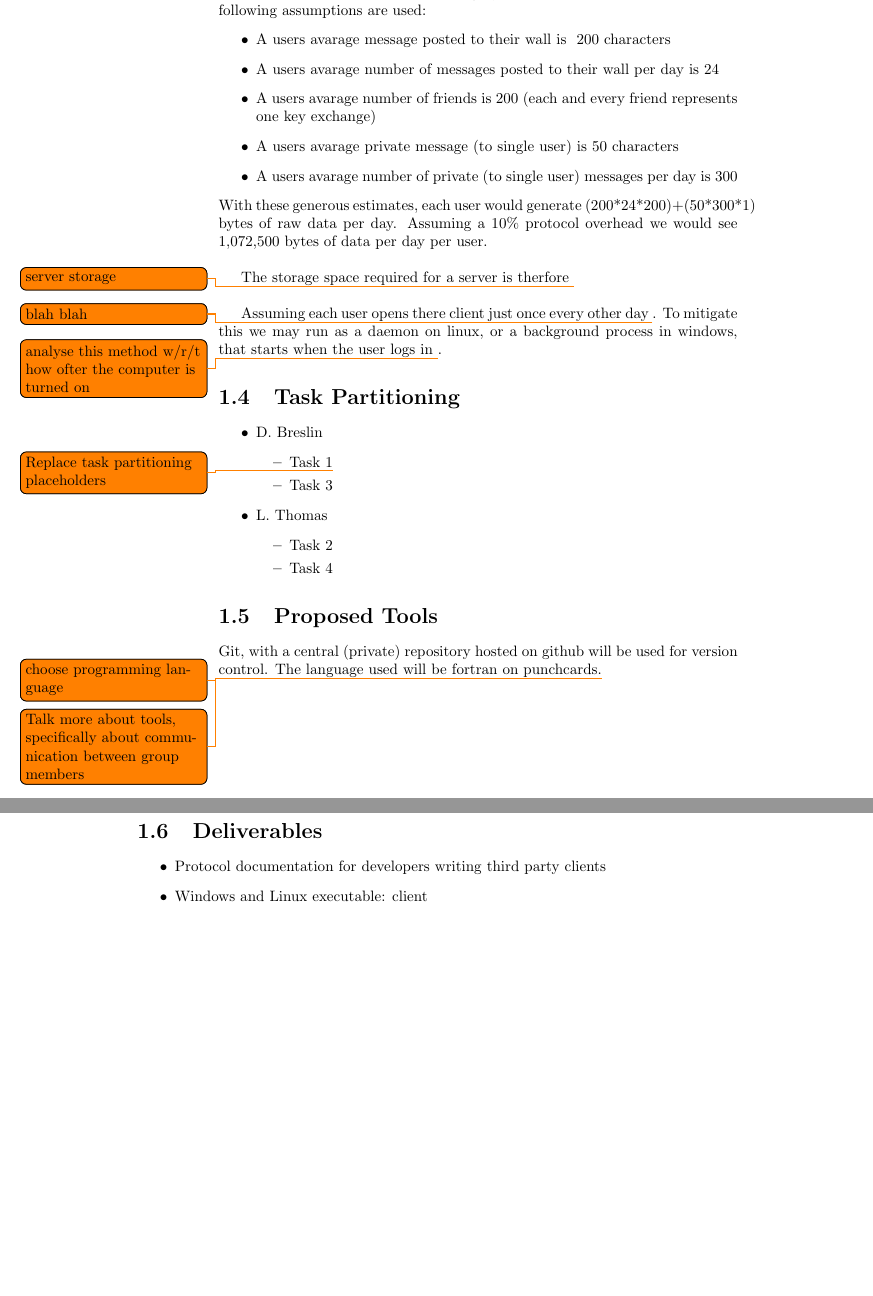
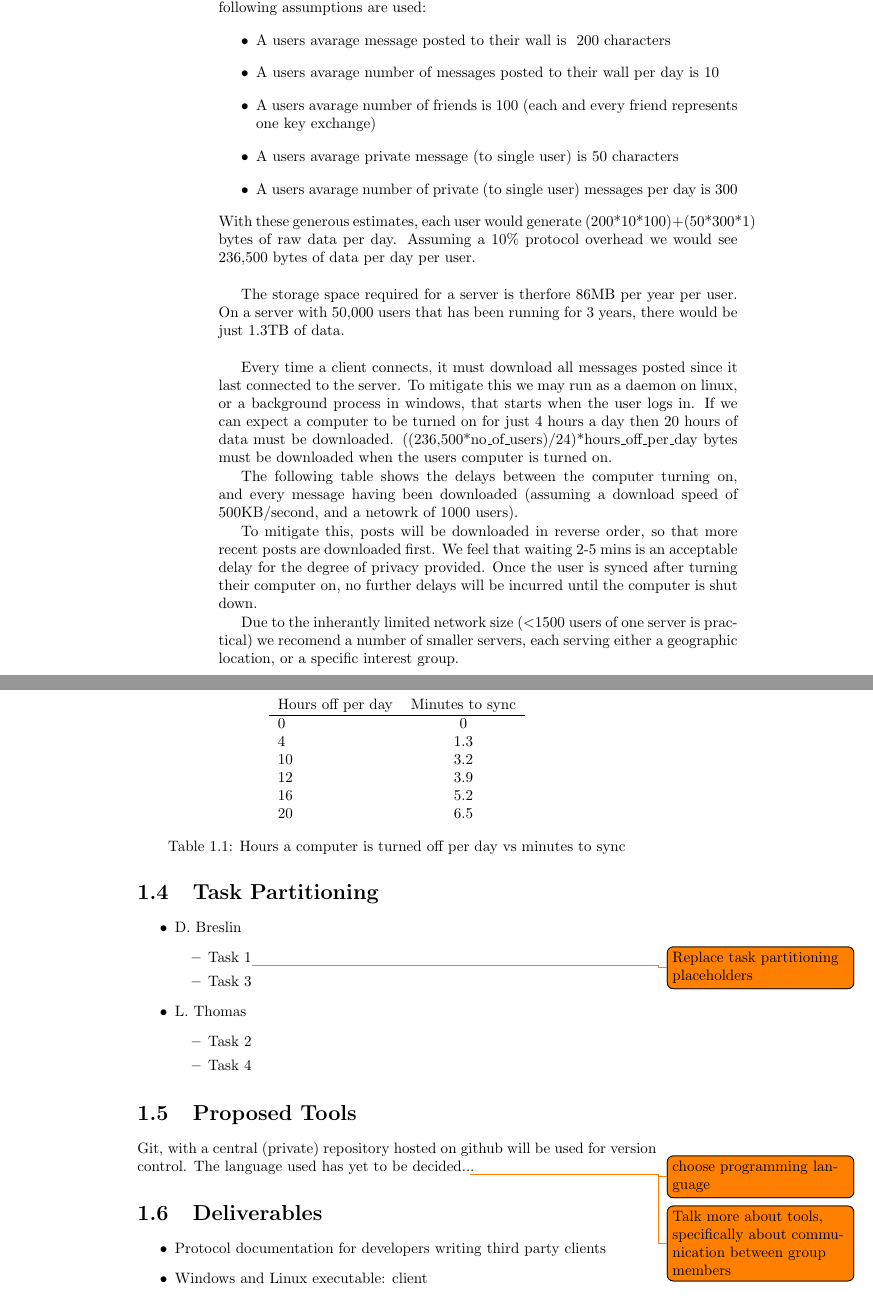
Before and after one commit to thomal/COMP208, a LaTeX thesis (writeup/project.tex, which reads writeup/text/proposal.tex): two parts of pages 6 and 7 of 11, joined at a grey line, cut so that both start at the same text, the shorter picture padded with empty space. Compiled offline with pdfLaTeX.

Commit message:
size estimations

```diff
--- a/writeup/text/proposal.tex
+++ b/writeup/text/proposal.tex
@@ -135,22 +135,53 @@ amount of data which would need downloading by each client when it is started.
 The following assumptions are used:
 \begin{itemize}
 \item A users avarage message posted to their wall is ~200 characters
-\item A users avarage number of messages posted to their wall per day is 24
-\item A users avarage number of friends is 200 (each and every friend represents
+\item A users avarage number of messages posted to their wall per day is 10
+\item A users avarage number of friends is 100 (each and every friend represents
 one key exchange)
 \item A users avarage private message (to single user) is 50 characters
 \item A users avarage number of private (to single user) messages per day is 300
 \end{itemize}
-With these generous estimates, each user would generate (200*24*200)+(50*300*1)
+With these generous estimates, each user would generate (200*10*100)+(50*300*1)
 bytes of raw data per day. Assuming a 10\% protocol overhead we would see
-1,072,500 bytes of data per day per user.\\
+236,500 bytes of data per day per user.\\
 
-The storage space required for a server is therfore \todo{server storage}\\
+The storage space required for a server is therfore 86MB per year per user. On a
+server with 50,000 users that has been running for 3 years, there would be just
+1.3TB of data.\\
 
-Assuming each user opens there client just once every other day \todo{blah blah}
-. To mitigate this we may run as a daemon on linux, or a background process in
-windows, that starts when the user logs in \todo{analyse this method w/r/t how
-ofter the computer is turned on}.
+Every time a client connects, it must download all messages posted since it last
+connected to the server. To mitigate this we may run as a daemon on linux, or a
+background process in windows, that starts when the user logs in. If we can
+expect a computer to be turned on for just 4 hours a day then 20 hours of data
+must be downloaded. ((236,500*no\_of\_users)/24)*hours\_off\_per\_day bytes must be
+downloaded when the users computer is turned on.
+
+The following table shows the delays between the computer turning on, and every
+message having been downloaded (assuming a download speed of 500KB/second, and a
+netowrk of 1000 users).
+
+\begin{table}[h]
+    \centering
+    \begin{tabular}{lc}
+    Hours off per day & Minutes to sync       \\ \hline
+    0                 &  0 \\
+    4                 &  1.3\\
+    10                &  3.2\\
+    12                &  3.9\\
+    16                &  5.2\\
+    20                &  6.5\\
+    \end{tabular}
+    \caption{Hours a computer is turned off per day vs minutes to sync}
+\end{table}
+
+To mitigate this, posts will be downloaded in reverse order, so that more recent
+posts are downloaded first. We feel that waiting 2-5 mins is an acceptable delay
+for the degree of privacy provided. Once the user is synced after turning their
+computer on, no further delays will be incurred until the computer is shut down.
+
+Due to the inherantly limited network size (\textless1500 users of one server is
+practical) we recomend a number of smaller servers, each serving either a
+geographic location, or a specific interest group.
 
 \section{Task Partitioning}
 \begin{itemize}
@@ -168,7 +199,7 @@ ofter the computer is turned on}.
 
 \section{Proposed Tools}
 Git, with a central (private) repository hosted on github will be used for
-version control. The language used will be fortran on punchcards\todo{choose
+version control. The language used has yet to be decided..\todo{choose
 programming language}.\todo{Talk more about tools, specifically about
 communication between group members}
 
```
Also changed, not shown: writeup/project.pdf, writeup/text/proposal.tex (6 more changed lines), 4 other files.
